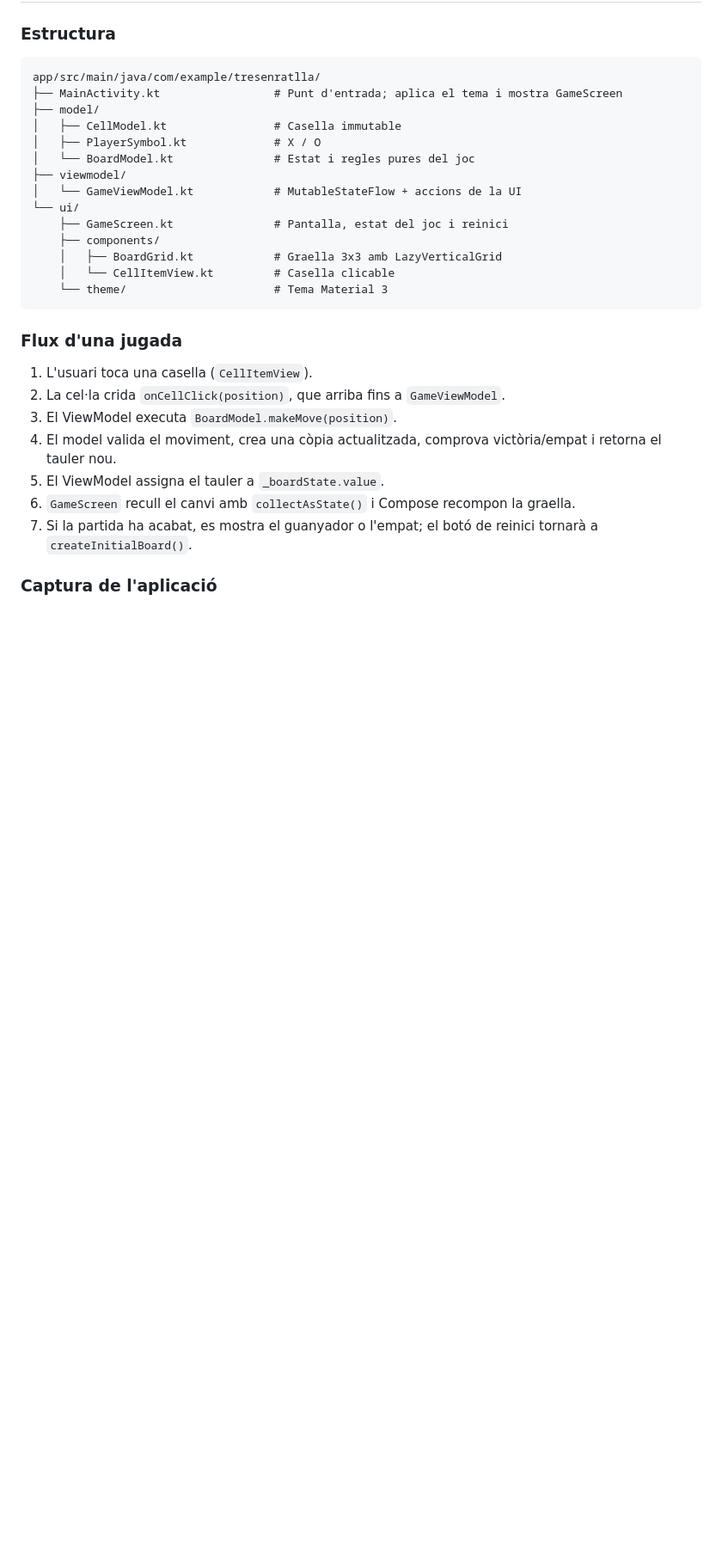
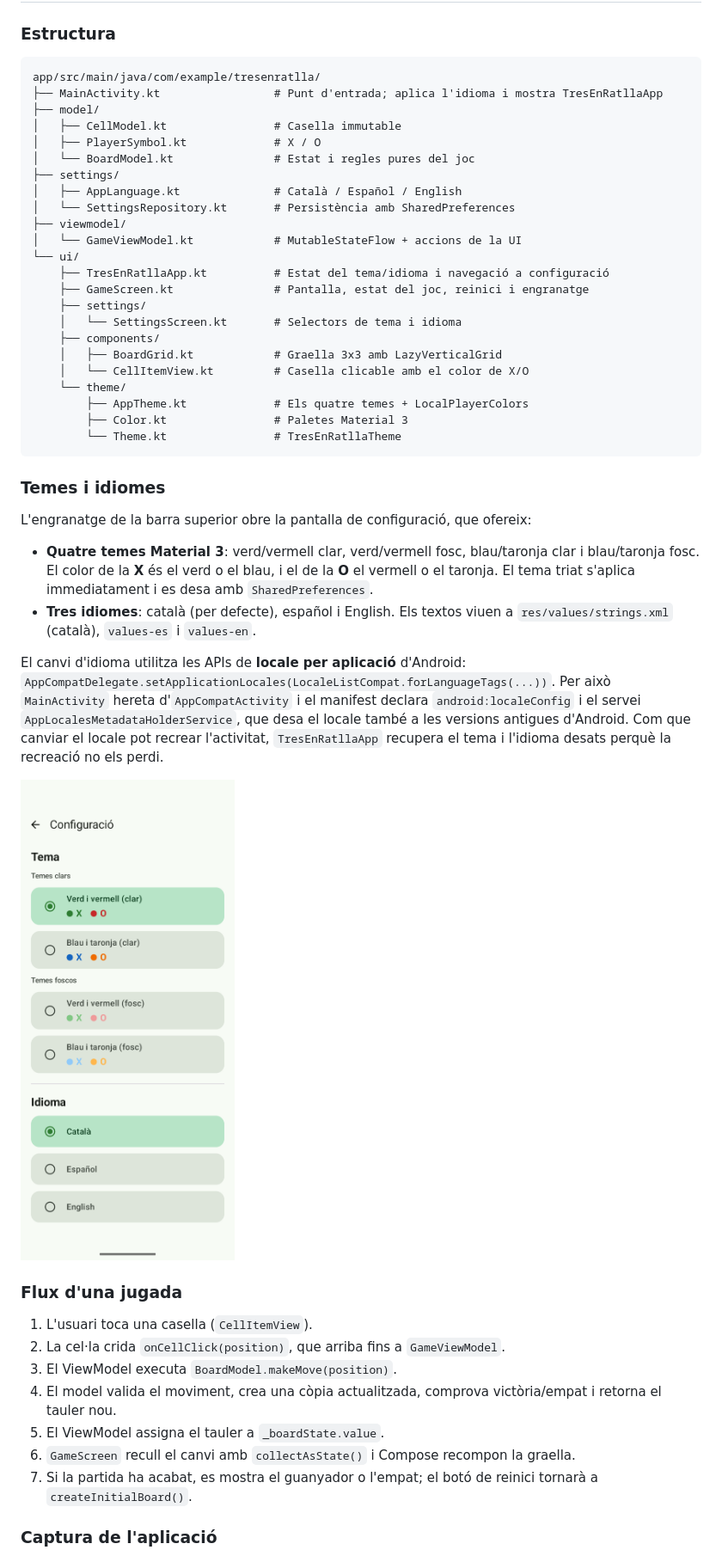
Before and after one commit to fmartinGIT/TresEnRatlla, a Markdown page: README.md, the part around one of its changes. Shown at 86% size. GitHub-like rendering; pictures changed too: docs/captura-configuracio.png (added); blank space fills up the shorter version.

````diff
--- a/README.md
+++ b/README.md
@@ -105,20 +105,48 @@ locals de la interfície que no formen part del model del joc.
 
 ```text
 app/src/main/java/com/example/tresenratlla/
-├── MainActivity.kt                 # Punt d'entrada; aplica el tema i mostra GameScreen
+├── MainActivity.kt                 # Punt d'entrada; aplica l'idioma i mostra TresEnRatllaApp
 ├── model/
 │   ├── CellModel.kt                # Casella immutable
 │   ├── PlayerSymbol.kt             # X / O
 │   └── BoardModel.kt               # Estat i regles pures del joc
+├── settings/
+│   ├── AppLanguage.kt              # Català / Español / English
+│   └── SettingsRepository.kt       # Persistència amb SharedPreferences
 ├── viewmodel/
 │   └── GameViewModel.kt            # MutableStateFlow + accions de la UI
 └── ui/
-    ├── GameScreen.kt               # Pantalla, estat del joc i reinici
+    ├── TresEnRatllaApp.kt          # Estat del tema/idioma i navegació a configuració
+    ├── GameScreen.kt               # Pantalla, estat del joc, reinici i engranatge
+    ├── settings/
+    │   └── SettingsScreen.kt       # Selectors de tema i idioma
     ├── components/
     │   ├── BoardGrid.kt            # Graella 3x3 amb LazyVerticalGrid
-    │   └── CellItemView.kt         # Casella clicable
-    └── theme/                      # Tema Material 3
+    │   └── CellItemView.kt         # Casella clicable amb el color de X/O
+    └── theme/
+        ├── AppTheme.kt             # Els quatre temes + LocalPlayerColors
+        ├── Color.kt                # Paletes Material 3
+        └── Theme.kt                # TresEnRatllaTheme
 ```
+
+### Temes i idiomes
+
+L'engranatge de la barra superior obre la pantalla de configuració, que ofereix:
+
+- **Quatre temes Material 3**: verd/vermell clar, verd/vermell fosc, blau/taronja clar i
+  blau/taronja fosc. El color de la **X** és el verd o el blau, i el de la **O** el vermell o el
+  taronja. El tema triat s'aplica immediatament i es desa amb `SharedPreferences`.
+- **Tres idiomes**: català (per defecte), español i English. Els textos viuen a
+  `res/values/strings.xml` (català), `values-es` i `values-en`.
+
+El canvi d'idioma utilitza les APIs de **locale per aplicació** d'Android:
+`AppCompatDelegate.setApplicationLocales(LocaleListCompat.forLanguageTags(...))`. Per això
+`MainActivity` hereta d'`AppCompatActivity` i el manifest declara `android:localeConfig` i el servei
+`AppLocalesMetadataHolderService`, que desa el locale també a les versions antigues d'Android.
+Com que canviar el locale pot recrear l'activitat, `TresEnRatllaApp` recupera el tema i l'idioma
+desats perquè la recreació no els perdi.
+
+![Pantalla de configuració amb els quatre temes i els tres idiomes](docs/captura-configuracio.png)
 
 ### Flux d'una jugada
 
````
Also changed, not shown: other parts of README.md (+12 -1 lines), AGENTS.md (+7 -2 lines), docs/captura-app.png.
